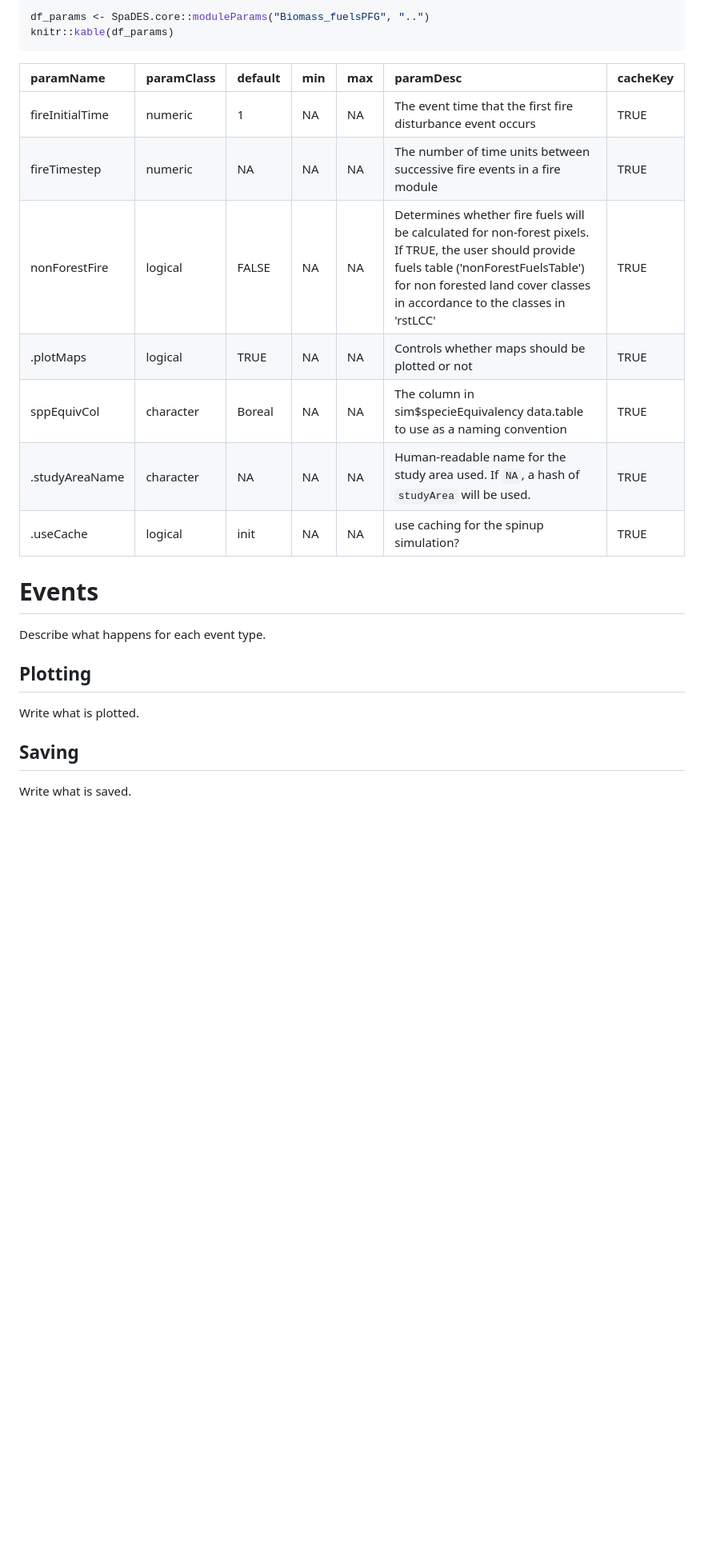
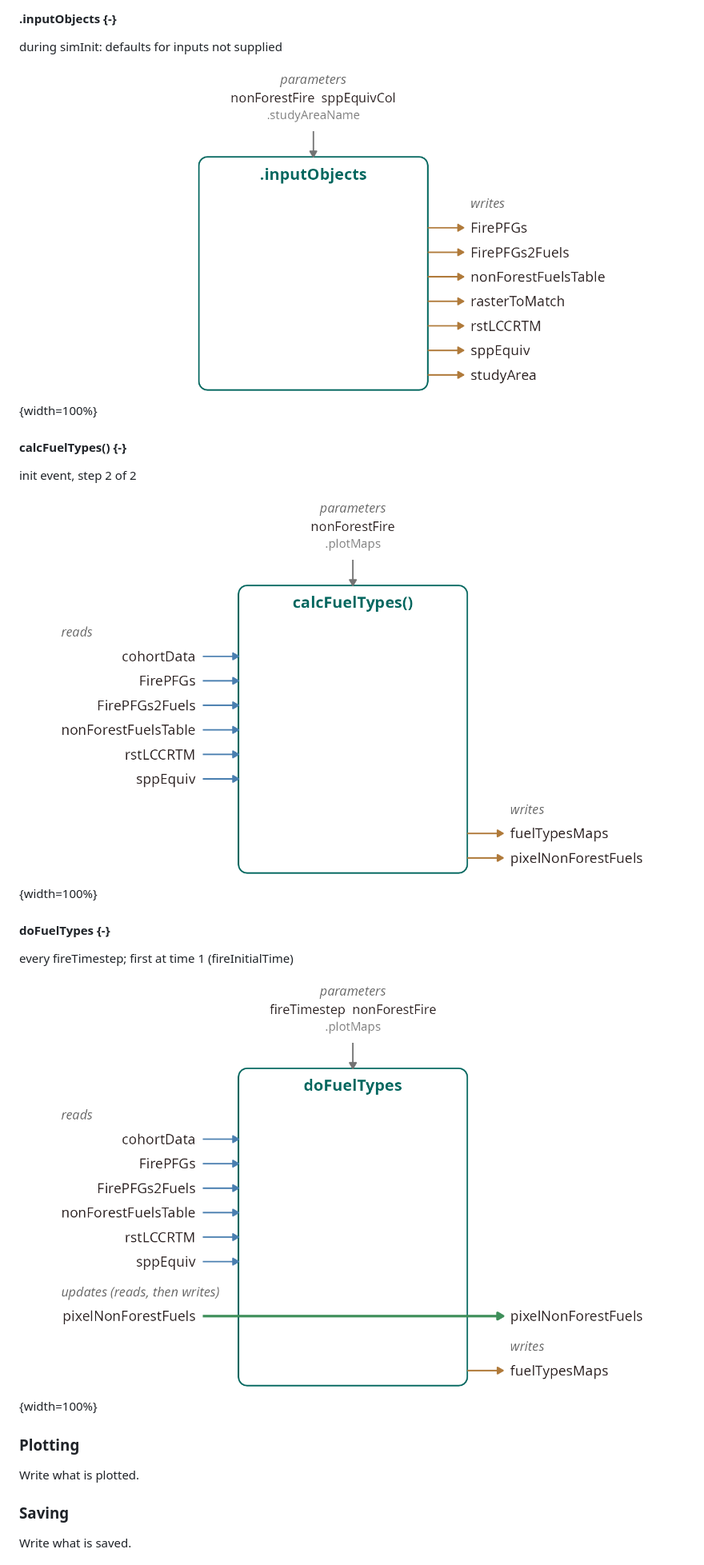
Before and after one commit to PredictiveEcology/Biomass_fuelsPFG, a Markdown page: Biomass_fuelsPFG.md, the part around one of its changes. Shown at 80% size. Drawn GitHub-style; pictures changed too: figures/Biomass_fuelsPFG_io_.inputObjects.png (added), figures/Biomass_fuelsPFG_io_doFuelTypes.png (added), figures/Biomass_fuelsPFG_io_init_calcFuelTypes.png (added); blank space fills up the shorter version.

Commit message:
Re-build Biomass_fuelsPFG.Rmd

````diff
--- a/Biomass_fuelsPFG.md
+++ b/Biomass_fuelsPFG.md
@@ -54,31 +321,32 @@ Provide a summary of user-visible parameters.
 
 
-``` r
-df_params <- SpaDES.core::moduleParams("Biomass_fuelsPFG", "..")
-knitr::kable(df_params)
-```
+#### .inputObjects {-}
+
+during simInit: defaults for inputs not supplied
+
+![](figures/Biomass_fuelsPFG_io_.inputObjects.png){width=100%}
 
 
 
-|paramName       |paramClass |default |min |max |paramDesc                                                                                                                                                                                                                 |cacheKey |
-|:---------------|:----------|:-------|:---|:---|:-------------------------------------------------------------------------------------------------------------------------------------------------------------------------------------------------------------------------|:--------|
-|fireInitialTime |numeric    |1       |NA  |NA  |The event time that the first fire disturbance event occurs                                                                                                                                                               |TRUE     |
-|fireTimestep    |numeric    |NA      |NA  |NA  |The number of time units between successive fire events in a fire module                                                                                                                                                  |TRUE     |
-|nonForestFire   |logical    |FALSE   |NA  |NA  |Determines whether fire fuels will be calculated for non-forest pixels. If TRUE, the user should provide fuels table ('nonForestFuelsTable') for non forested land cover classes in accordance to the classes in 'rstLCC' |TRUE     |
-|.plotMaps       |logical    |TRUE    |NA  |NA  |Controls whether maps should be plotted or not                                                                                                                                                                            |TRUE     |
-|sppEquivCol     |character  |Boreal  |NA  |NA  |The column in sim$specieEquivalency data.table to use as a naming convention                                                                                                                                              |TRUE     |
-|.studyAreaName  |character  |NA      |NA  |NA  |Human-readable name for the study area used. If `NA`, a hash of `studyArea` will be used.                                                                                                                                 |TRUE     |
-|.useCache       |logical    |init    |NA  |NA  |use caching for the spinup simulation?                                                                                                                                                                                    |TRUE     |
+#### calcFuelTypes() {-}
 
-# Events
+init event, step 2 of 2
 
-Describe what happens for each event type.
+![](figures/Biomass_fuelsPFG_io_init_calcFuelTypes.png){width=100%}
 
-## Plotting
+
+
+#### doFuelTypes {-}
+
+every fireTimestep; first at time 1 (fireInitialTime)
+
+![](figures/Biomass_fuelsPFG_io_doFuelTypes.png){width=100%}
+
+### Plotting
 
 Write what is plotted.
 
-## Saving
+### Saving
 
 Write what is saved.
 
````
Also changed, not shown: other parts of Biomass_fuelsPFG.md (+328 -69 lines), figures/Biomass_fuelsPFG_eventFlow.png (added).
